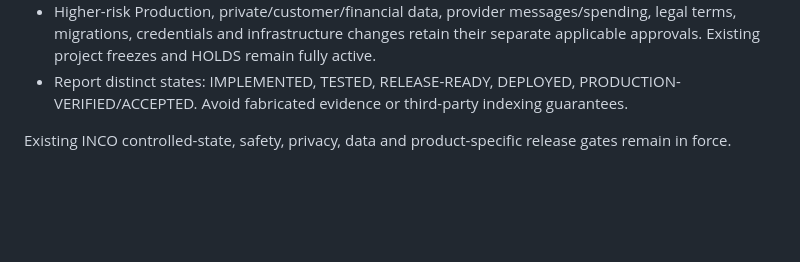
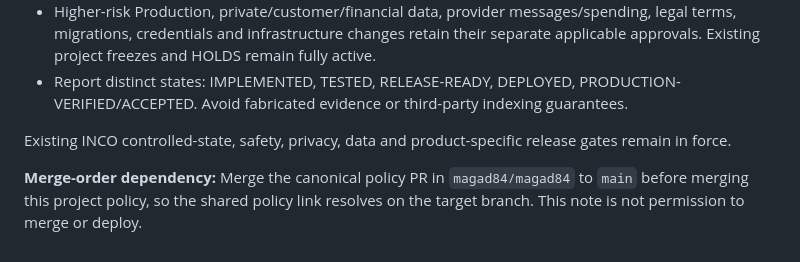
Before and after one commit to magad84/inco, a Markdown page: AGENTS.md, the part around one of its changes. Drawn GitHub-style; blank space fills up the shorter version.

Commit message:
docs(agents): pin shared policy reference to canonical main and define merge order

```diff
--- a/AGENTS.md
+++ b/AGENTS.md
@@ -154,3 +154,6 @@ Adopt the [universal delivery policy](https://github.com/magad84/magad84/blob/co
 - Report distinct states: IMPLEMENTED, TESTED, RELEASE-READY, DEPLOYED, PRODUCTION-VERIFIED/ACCEPTED. Avoid fabricated evidence or third-party indexing guarantees.
 
 Existing INCO controlled-state, safety, privacy, data and product-specific release gates remain in force.
+
+
+**Merge-order dependency:** Merge the canonical policy PR in `magad84/magad84` to `main` before merging this project policy, so the shared policy link resolves on the target branch. This note is not permission to merge or deploy.
```
Also changed, not shown: other parts of AGENTS.md (+1 -1 lines).
